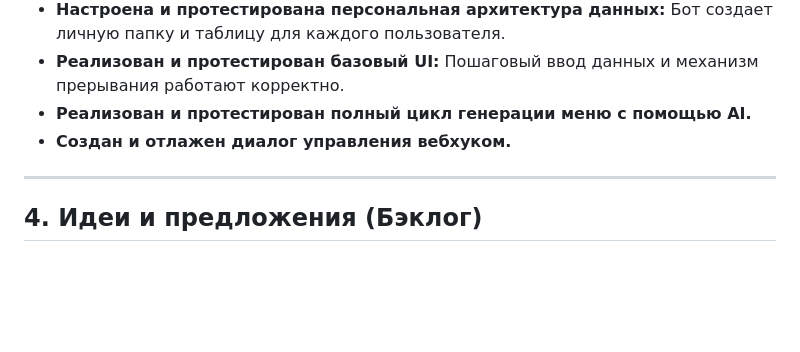
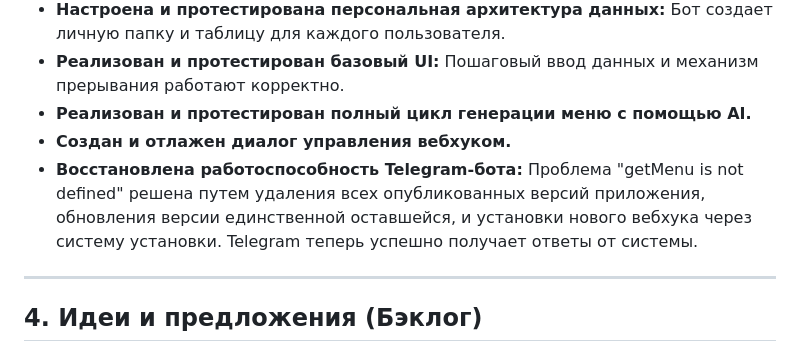
Before and after one commit to Gakuzi/SmartPitanieBot, a Markdown page: PROJECT_PLAN.md, the part around the change. Rendered like a GitHub page; blank space fills up the shorter version.

Commit message:
docs: Обновлен PROJECT_PLAN.md - Восстановлена работоспособность Telegram-бота
Добавлена информация о восстановлении работоспособности Telegram-бота в , включая шаги по устранению ошибки "getMenu is not defined".

```diff
--- a/PROJECT_PLAN.md
+++ b/PROJECT_PLAN.md
@@ -48,6 +48,7 @@
 *   **Реализован и протестирован базовый UI:** Пошаговый ввод данных и механизм прерывания работают корректно.
 *   **Реализован и протестирован полный цикл генерации меню с помощью AI.**
 *   **Создан и отлажен диалог управления вебхуком.**
+*   **Восстановлена работоспособность Telegram-бота:** Проблема "getMenu is not defined" решена путем удаления всех опубликованных версий приложения, обновления версии единственной оставшейся, и установки нового вебхука через систему установки. Telegram теперь успешно получает ответы от системы.
 
 ---
 
```
